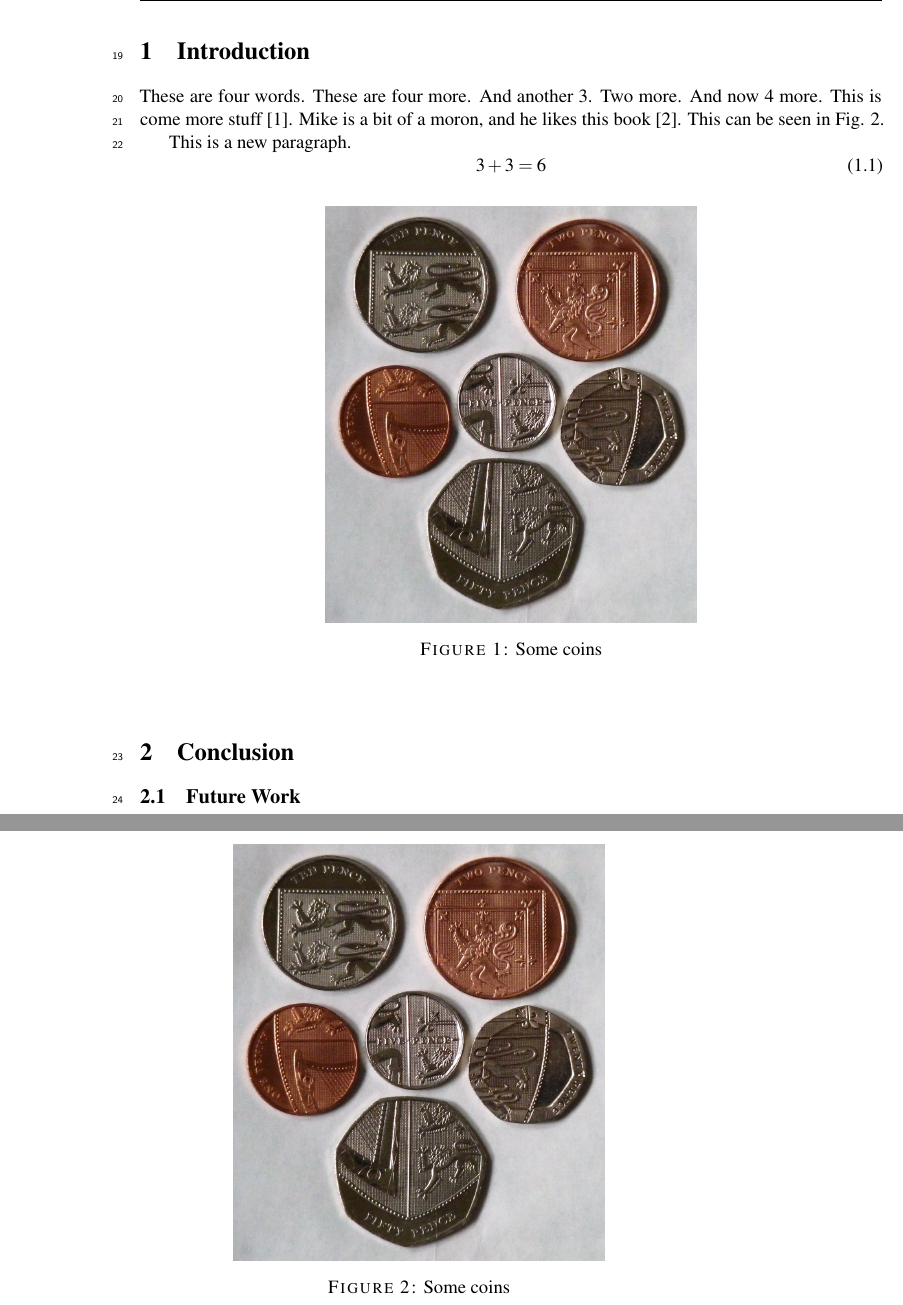
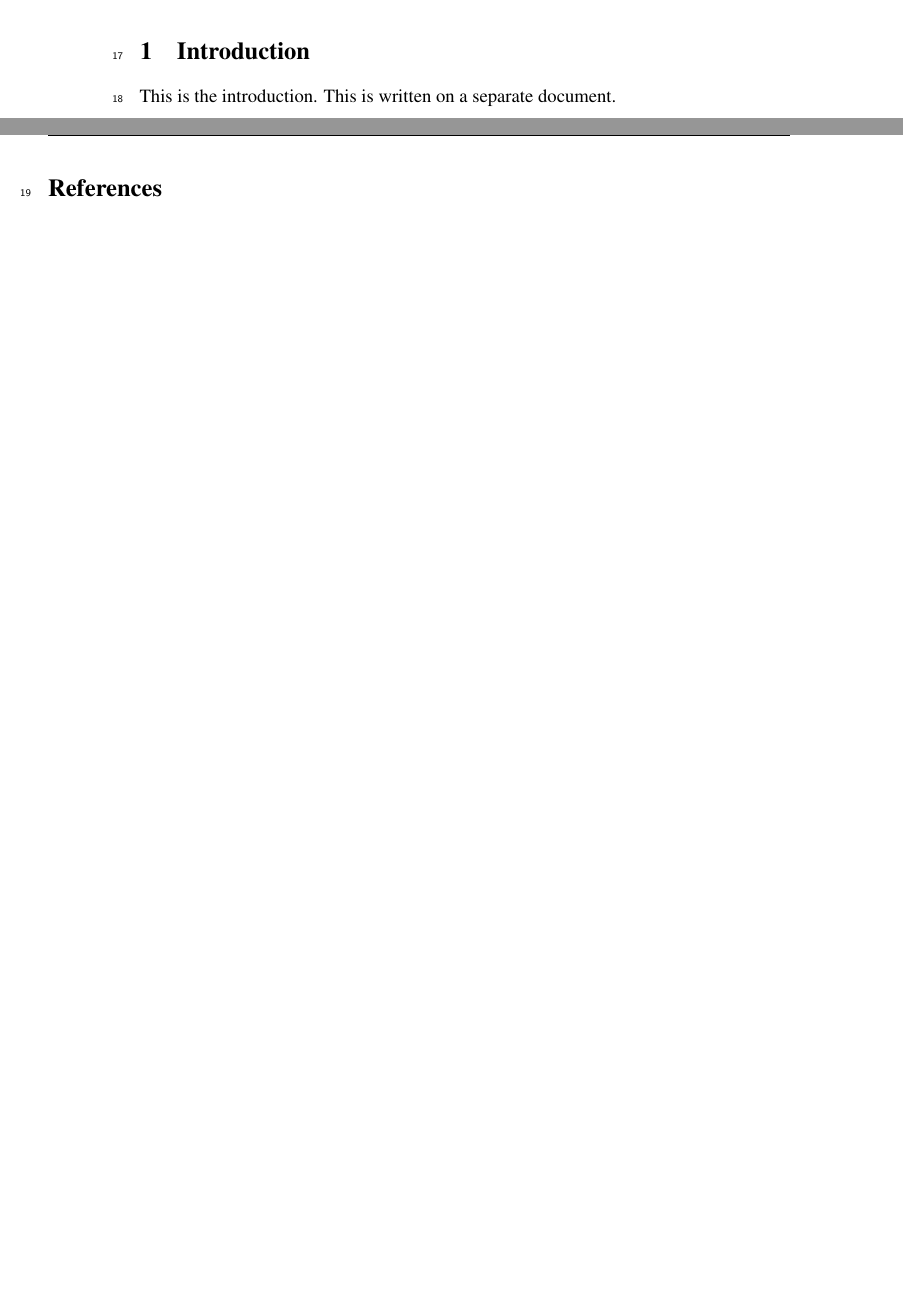
Before and after one commit to pmiquelm/Individual_Project, a LaTeX paper (Individual_Project.tex): two parts of pages 9 and 10 of 24 before the commit and two parts of pages 9 and 10 of 23 after it, joined at a grey line, cut so that both start at the same text, the shorter picture padded with empty space. Compiled offline with pdfLaTeX.

Commit message:
Modify for separate file for each section.

```diff
--- a/Individual_Project.tex
+++ b/Individual_Project.tex
@@ -40,7 +40,7 @@
 \usepackage{emptypage}
 \usepackage{lineno}
 
-\setlength{\headheight}{14pt}
+\setlength{\headheight}{15pt}
 
 
 \graphicspath{{./figs/}}
@@ -132,19 +126,14 @@ This is the abstract.
 %======Acknowledgements=======
 I want to thank my advisor for his time and dedication.
 
-
-
  I also want to thank my parents, for their constant support and for proofreading the paper.
 
 %======Acknowledgements======
 
 \end{abstract}
 
-
 \cleardoublepage
 
-
-%TC:endignore
 
 \setcounter{tocdepth}{3}
 
@@ -155,54 +144,21 @@ I want to thank my advisor for his time and dedication.
 
 \pagenumbering{arabic}
 
+%TC:endignore
 
-%%%%%%%%%%%%%%%%%%%%%%%%%%%%%%%%%%%%
 %%%%%%%%%%%%%%%%%%%%%%%%%%%%%%%%%%%%
 %%%%% Start Individual Project here. Nothing before counts %%%%%
 %%%%%%%%%%%%%%%%%%%%%%%%%%%%%%%%%%%%
-%%%%%%%%%%%%%%%%%%%%%%%%%%%%%%%%%%%%
-
 
 \section{Introduction}
-\label{seq:Introduction}
-
-These are four words. These are four more. And another 3.  Two more. And now 4 more. This is come more stuff \cite{cycling}. Mike is a bit of a moron, and he likes this book \cite{Mike}. This can be seen in Fig. \ref{fig:coins}.
-
-
-This is a new paragraph.
-\begin{equation}
-3 + 3 = 6
-\end{equation}
-
-
-\begin{figure}[htbp]
-\begin{center}
-\includegraphics[width=0.5\textwidth]{caca.jpg}
-\caption{Some coins}
-\label{fig:coins}
-\end{center}
-\end{figure}
-
-\begin{figure}[htbp]
-\begin{center}
-\includegraphics[width=0.5\textwidth]{caca.jpg}
-\caption{Some coins}
-\label{fig:coins}
-\end{center}
-\end{figure}
+\label{sec:introduction}
+\input{tex/introduction.tex}
 
 
 
-\section{Conclusion}
-\label{seq:Conclusion}
-
-\subsection{Future Work}
-\label{seq:Future Work}
 
 %%%%%%%%%%%%%%%%%%%%%%%%%%%%%%%%%%%%
-%%%%%%%%%%%%%%%%%%%%%%%%%%%%%%%%%%%%
 % %%% End Individual Project here. Nothing afterwards counts%%%%
-%%%%%%%%%%%%%%%%%%%%%%%%%%%%%%%%%%%%
 %%%%%%%%%%%%%%%%%%%%%%%%%%%%%%%%%%%%
 
 
```
Also changed, not shown: tex/Introduction.tex (added, +5 -0 lines), Individual_Project.pdf, Individual_Project.tex (10 more changed lines).
